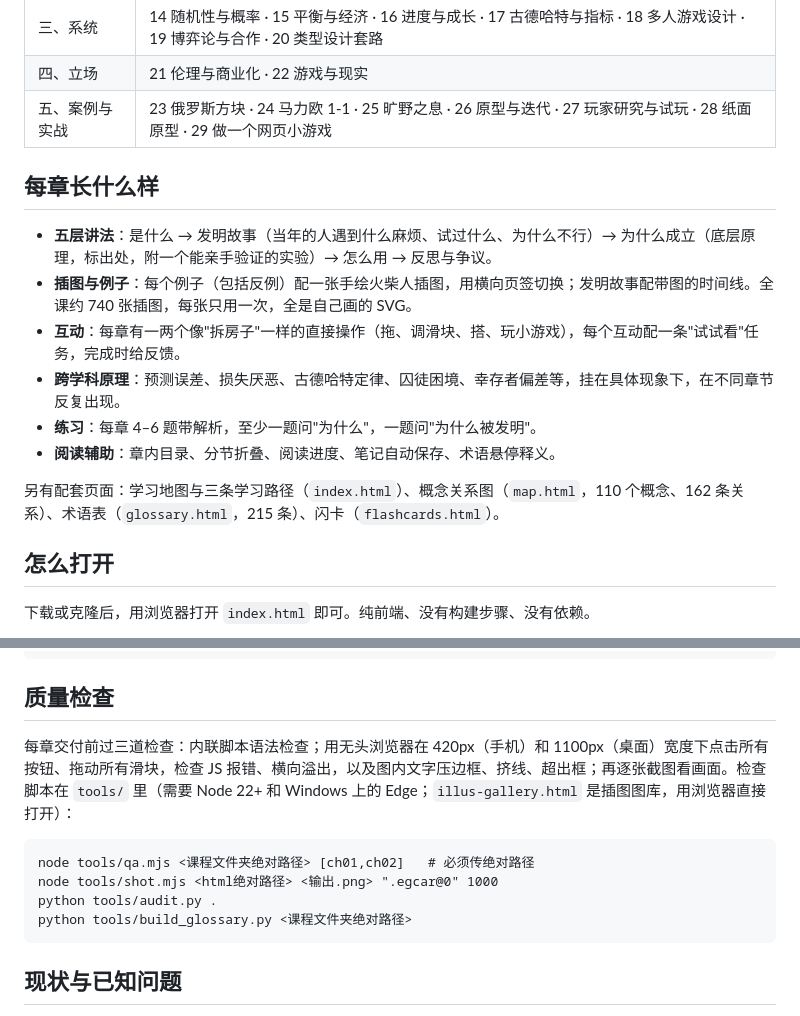
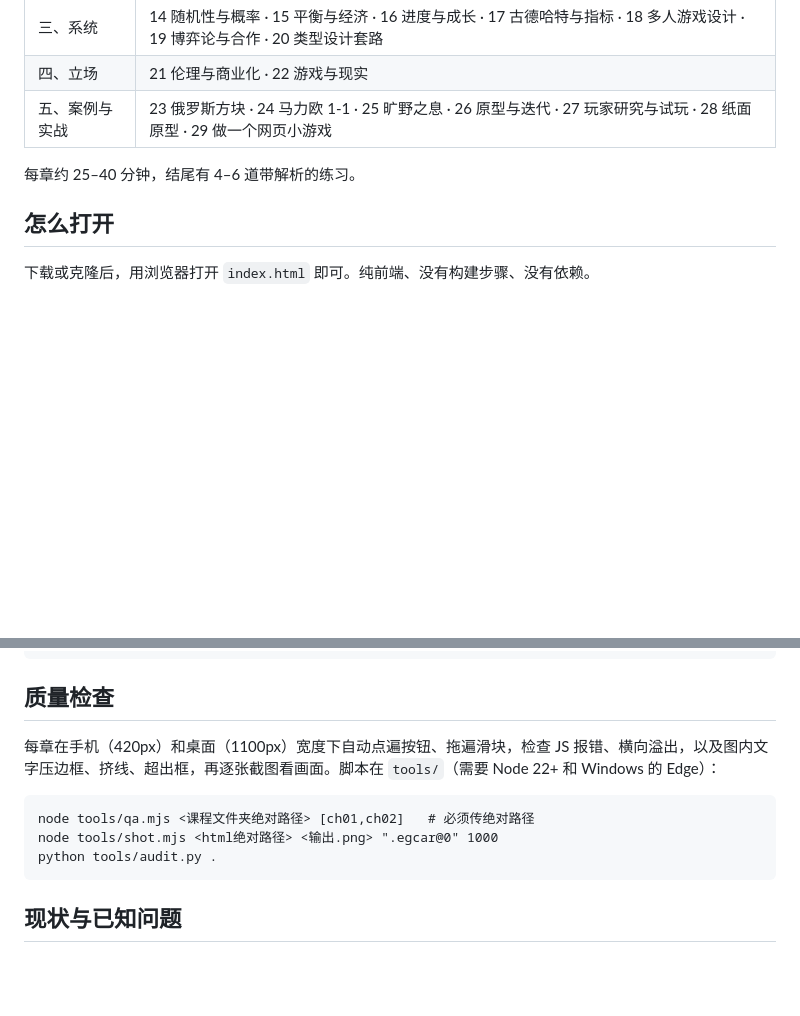
Before and after one commit to penstic123-code/Game-design-course, a Markdown page: README.md, 2 parts joined by grey strips. GitHub-like rendering; blank space fills up the shorter version.

````diff
--- a/README.md
+++ b/README.md
@@ -14,16 +29,7 @@
 | 四、立场 | 21 伦理与商业化 · 22 游戏与现实 |
 | 五、案例与实战 | 23 俄罗斯方块 · 24 马力欧 1-1 · 25 旷野之息 · 26 原型与迭代 · 27 玩家研究与试玩 · 28 纸面原型 · 29 做一个网页小游戏 |
 
-## 每章长什么样
-
-- **五层讲法**：是什么 → 发明故事（当年的人遇到什么麻烦、试过什么、为什么不行）→ 为什么成立（底层原理，标出处，附一个能亲手验证的实验）→ 怎么用 → 反思与争议。
-- **插图与例子**：每个例子（包括反例）配一张手绘火柴人插图，用横向页签切换；发明故事配带图的时间线。全课约 740 张插图，每张只用一次，全是自己画的 SVG。
-- **互动**：每章有一两个像"拆房子"一样的直接操作（拖、调滑块、搭、玩小游戏），每个互动配一条"试试看"任务，完成时给反馈。
-- **跨学科原理**：预测误差、损失厌恶、古德哈特定律、囚徒困境、幸存者偏差等，挂在具体现象下，在不同章节反复出现。
-- **练习**：每章 4–6 题带解析，至少一题问"为什么"，一题问"为什么被发明"。
-- **阅读辅助**：章内目录、分节折叠、阅读进度、笔记自动保存、术语悬停释义。
-
-另有配套页面：学习地图与三条学习路径（`index.html`）、概念关系图（`map.html`，110 个概念、162 条关系）、术语表（`glossary.html`，215 条）、闪卡（`flashcards.html`）。
+每章约 25–40 分钟，结尾有 4–6 道带解析的练习。
 
 ## 怎么打开
 
@@ -50,13 +56,12 @@ tools/            自动检查与截图脚本、插图图库
 
 ## 质量检查
 
-每章交付前过三道检查：内联脚本语法检查；用无头浏览器在 420px（手机）和 1100px（桌面）宽度下点击所有按钮、拖动所有滑块，检查 JS 报错、横向溢出，以及图内文字压边框、挤线、超出框；再逐张截图看画面。检查脚本在 `tools/` 里（需要 Node 22+ 和 Windows 上的 Edge；`illus-gallery.html` 是插图图库，用浏览器直接打开）：
+每章在手机（420px）和桌面（1100px）宽度下自动点遍按钮、拖遍滑块，检查 JS 报错、横向溢出，以及图内文字压边框、挤线、超出框，再逐张截图看画面。脚本在 `tools/`（需要 Node 22+ 和 Windows 的 Edge）：
 
 ```
 node tools/qa.mjs <课程文件夹绝对路径> [ch01,ch02]   # 必须传绝对路径
 node tools/shot.mjs <html绝对路径> <输出.png> ".egcar@0" 1000
 python tools/audit.py .
-python tools/build_glossary.py <课程文件夹绝对路径>
 ```
 
 ## 现状与已知问题
````
Also changed, not shown: other parts of README.md (+17 -2 lines), docs/03-examples.png (added), docs/04-timeline.png (added), docs/05-map.png (added), 1 other file.
